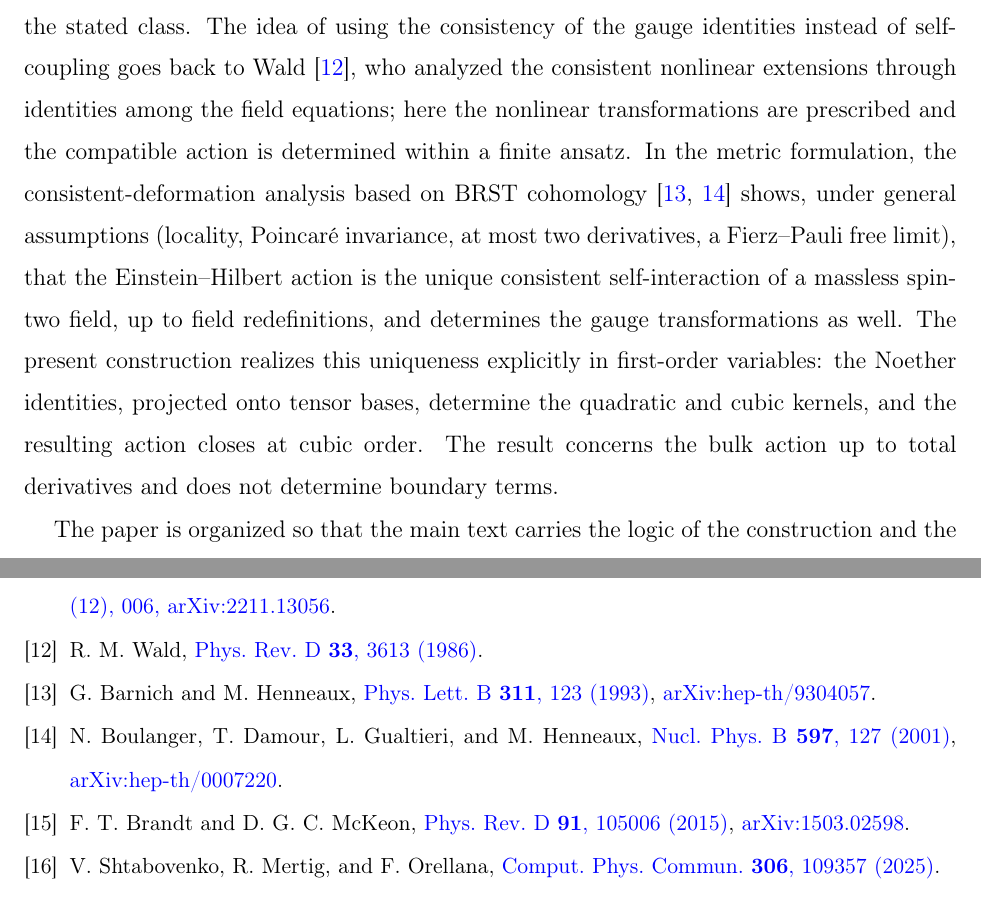
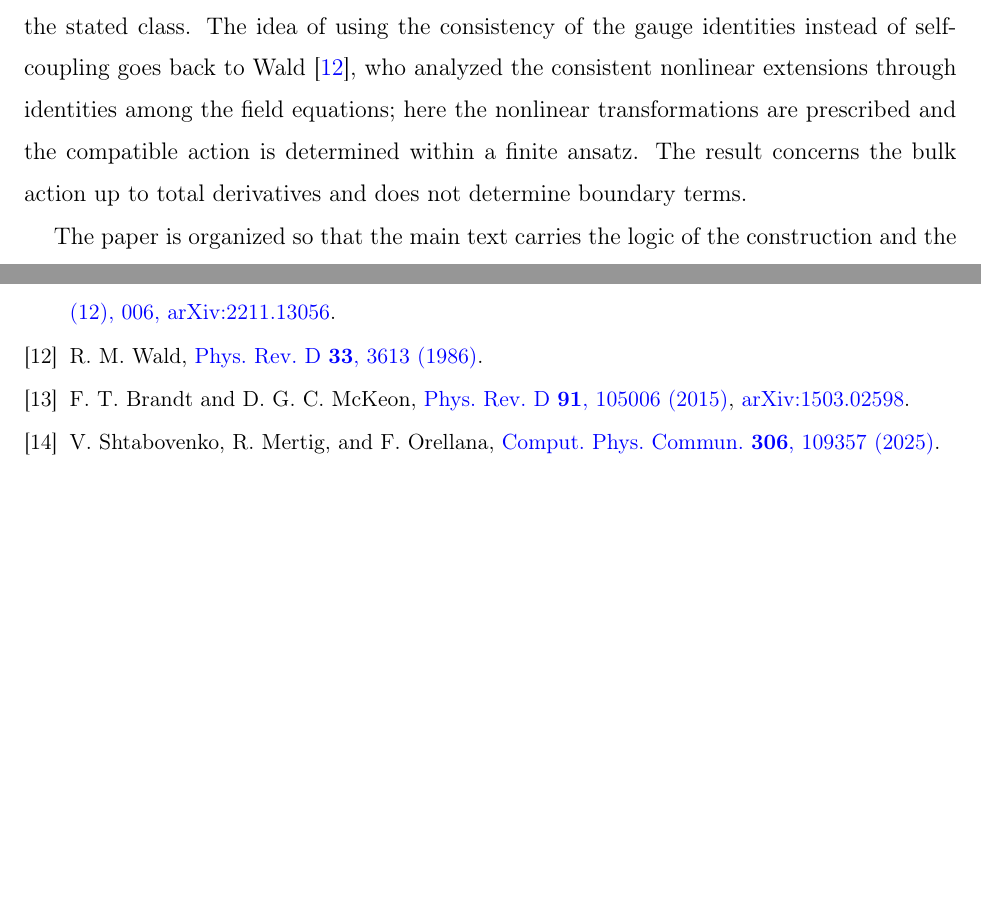
Before and after one commit to fernandotcbrandt/goldberg-palatini-bootstrap, a LaTeX paper (paper/bootstrap_article_v3.tex, which reads paper/bootstrap_refs_v3.bib): two parts of pages 4 and 25 of 25 before the commit and two parts of pages 4 and 24 of 24 after it, joined at a grey line, cut so that both start at the same text, the shorter picture padded with empty space. The pictures show the PDF file paper/bootstrap_article_v3.pdf that the author committed with the source.

Commit message:
Revert "Intro: cite Barnich-Henneaux 1993 and Boulanger-Damour-Gualtieri-Henneaux 2001" (decision pending)
This reverts commit b6d1c74.

Co-Authored-By: Claude Opus 5.5 <noreply@anthropic.com>

```diff
--- a/paper/bootstrap_article_v3.tex
+++ b/paper/bootstrap_article_v3.tex
@@ -124,14 +124,7 @@ uniqueness is established within the stated class. The idea of using the consist
 gauge identities instead of self-coupling goes back to Wald~\cite{Wald1986}, who analyzed the
 consistent nonlinear extensions through identities among the field equations; here the
 nonlinear transformations are prescribed and the compatible action is determined within a
-finite ansatz. In the metric formulation, the consistent-deformation analysis based on BRST
-cohomology~\cite{BarnichHenneaux1993,Boulanger2001} shows, under general assumptions (locality,
-Poincar\'e invariance, at most two derivatives, a Fierz--Pauli free limit), that the
-Einstein--Hilbert action is the unique consistent self-interaction of a massless spin-two
-field, up to field redefinitions, and determines the gauge transformations as well. The present
-construction realizes this uniqueness explicitly in first-order variables: the Noether
-identities, projected onto tensor bases, determine the quadratic and cubic kernels, and the
-resulting action closes at cubic order. The result concerns the bulk action up to total derivatives and does not
+finite ansatz. The result concerns the bulk action up to total derivatives and does not
 determine boundary terms.
 
 The paper is organized so that the main text carries the logic of the construction and the
--- a/paper/bootstrap_refs_v3.bib
+++ b/paper/bootstrap_refs_v3.bib
@@ -204,3 +198,0 @@
-  volume  = {311},
-  pages   = {123--129},
-  year    = {1993},
@@ -216,3 +198,0 @@
-  volume  = {597},
-  pages   = {127--171},
-  year    = {2001},
```
Also changed, not shown: paper/bootstrap_article_v3.pdf, paper/bootstrap_refs_v3.bib (18 more changed lines).
